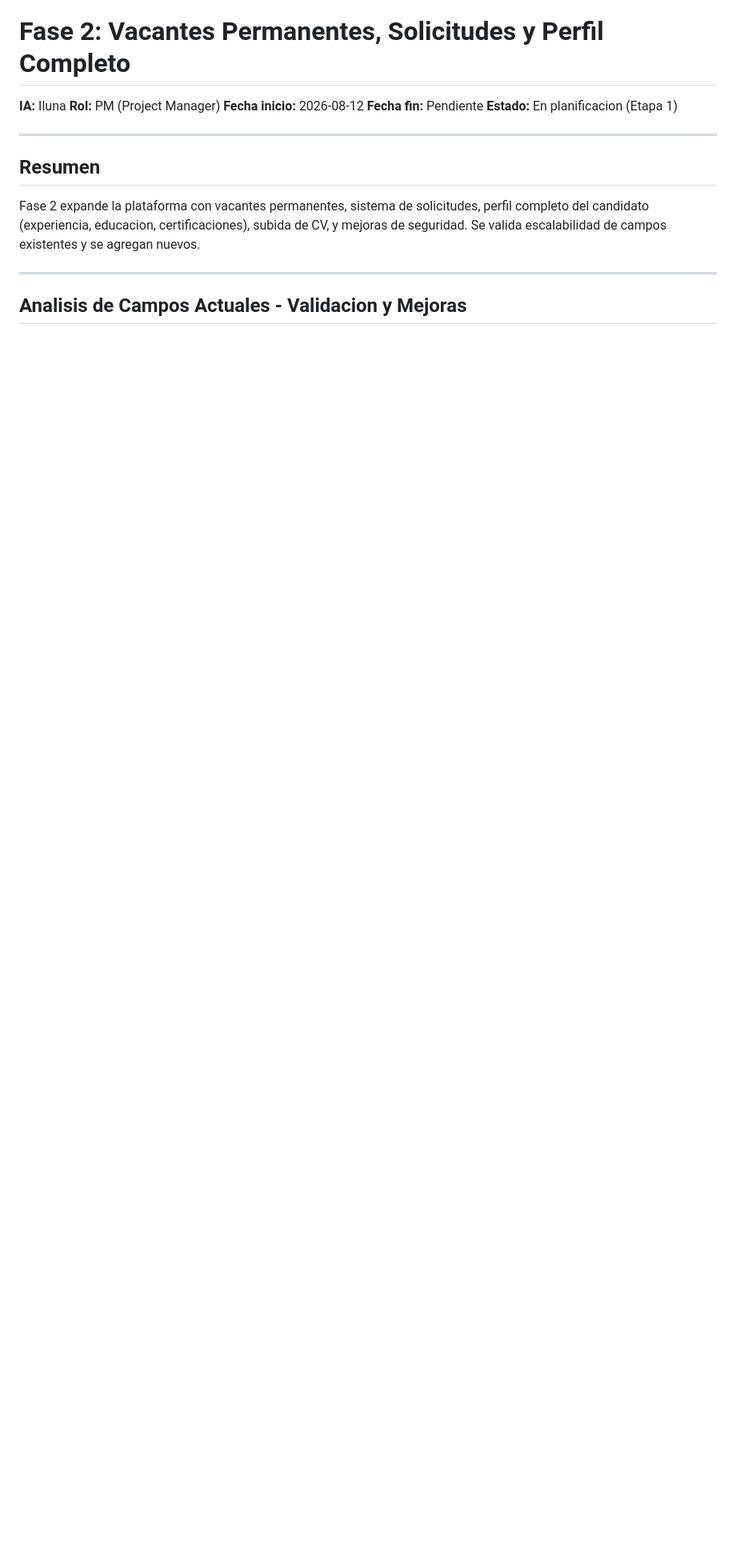
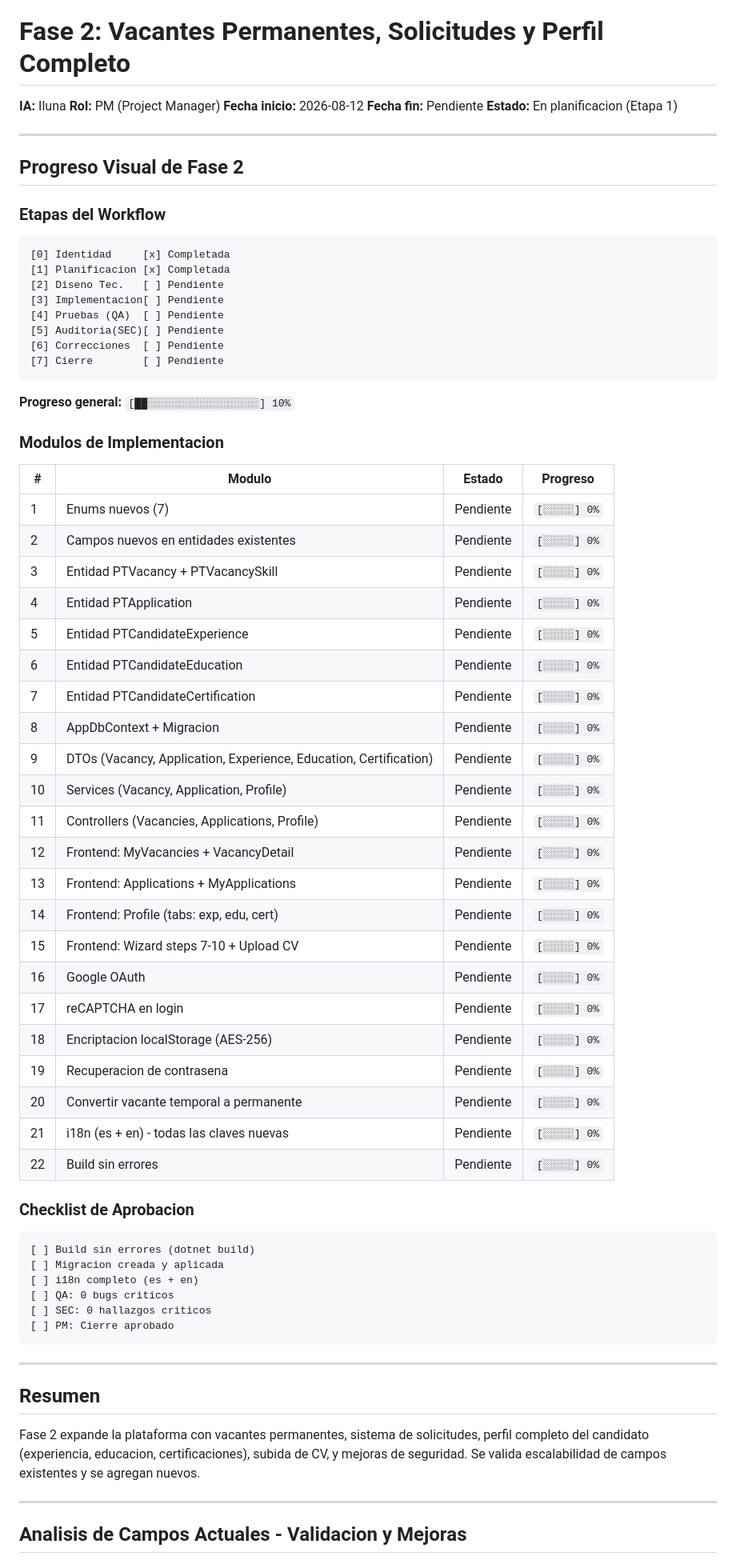
Before and after one commit to lunagonzalezivan85/Conex, a Markdown page: docs/iluna/fase-2.md, the part around one of its changes. Shown at 80% size. Drawn GitHub-style; blank space fills up the shorter version.

Commit message:
[Fase 2] Iluna toma toda la fase + tracker visual de progreso con 22 modulos y 6 sprints

````diff
--- a/docs/iluna/fase-2.md
+++ b/docs/iluna/fase-2.md
@@ -5,6 +5,63 @@
 **Fecha inicio:** 2026-08-12
 **Fecha fin:** Pendiente
 **Estado:** En planificacion (Etapa 1)
+
+---
+
+## Progreso Visual de Fase 2
+
+### Etapas del Workflow
+
+```
+[0] Identidad     [x] Completada
+[1] Planificacion [x] Completada
+[2] Diseno Tec.   [ ] Pendiente
+[3] Implementacion[ ] Pendiente
+[4] Pruebas (QA)  [ ] Pendiente
+[5] Auditoria(SEC)[ ] Pendiente
+[6] Correcciones  [ ] Pendiente
+[7] Cierre        [ ] Pendiente
+```
+
+**Progreso general:** `[██░░░░░░░░░░░░░░░░░░] 10%`
+
+### Modulos de Implementacion
+
+| # | Modulo | Estado | Progreso |
+|---|---|---|---|
+| 1 | Enums nuevos (7) | Pendiente | `[░░░░░] 0%` |
+| 2 | Campos nuevos en entidades existentes | Pendiente | `[░░░░░] 0%` |
+| 3 | Entidad PTVacancy + PTVacancySkill | Pendiente | `[░░░░░] 0%` |
+| 4 | Entidad PTApplication | Pendiente | `[░░░░░] 0%` |
+| 5 | Entidad PTCandidateExperience | Pendiente | `[░░░░░] 0%` |
+| 6 | Entidad PTCandidateEducation | Pendiente | `[░░░░░] 0%` |
+| 7 | Entidad PTCandidateCertification | Pendiente | `[░░░░░] 0%` |
+| 8 | AppDbContext + Migracion | Pendiente | `[░░░░░] 0%` |
+| 9 | DTOs (Vacancy, Application, Experience, Education, Certification) | Pendiente | `[░░░░░] 0%` |
+| 10 | Services (Vacancy, Application, Profile) | Pendiente | `[░░░░░] 0%` |
+| 11 | Controllers (Vacancies, Applications, Profile) | Pendiente | `[░░░░░] 0%` |
+| 12 | Frontend: MyVacancies + VacancyDetail | Pendiente | `[░░░░░] 0%` |
+| 13 | Frontend: Applications + MyApplications | Pendiente | `[░░░░░] 0%` |
+| 14 | Frontend: Profile (tabs: exp, edu, cert) | Pendiente | `[░░░░░] 0%` |
+| 15 | Frontend: Wizard steps 7-10 + Upload CV | Pendiente | `[░░░░░] 0%` |
+| 16 | Google OAuth | Pendiente | `[░░░░░] 0%` |
+| 17 | reCAPTCHA en login | Pendiente | `[░░░░░] 0%` |
+| 18 | Encriptacion localStorage (AES-256) | Pendiente | `[░░░░░] 0%` |
+| 19 | Recuperacion de contrasena | Pendiente | `[░░░░░] 0%` |
+| 20 | Convertir vacante temporal a permanente | Pendiente | `[░░░░░] 0%` |
+| 21 | i18n (es + en) - todas las claves nuevas | Pendiente | `[░░░░░] 0%` |
+| 22 | Build sin errores | Pendiente | `[░░░░░] 0%` |
+
+### Checklist de Aprobacion
+
+```
+[ ] Build sin errores (dotnet build)
+[ ] Migracion creada y aplicada
+[ ] i18n completo (es + en)
+[ ] QA: 0 bugs criticos
+[ ] SEC: 0 hallazgos criticos
+[ ] PM: Cierre aprobado
+```
 
 ---
 
````
Also changed, not shown: other parts of docs/iluna/fase-2.md (+55 -53 lines).
